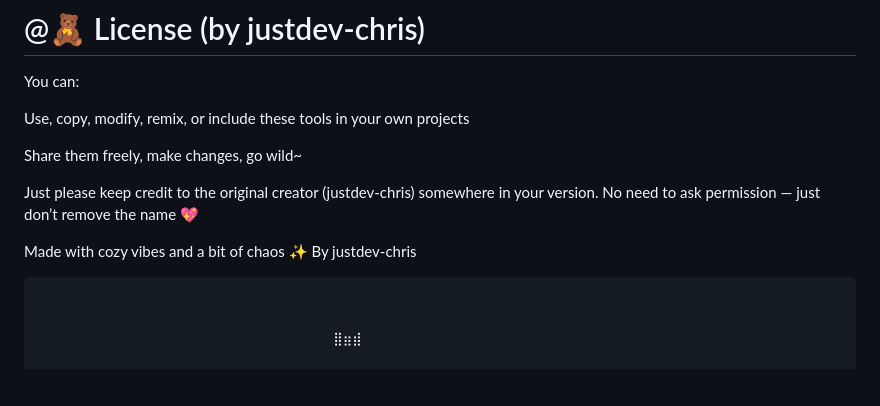
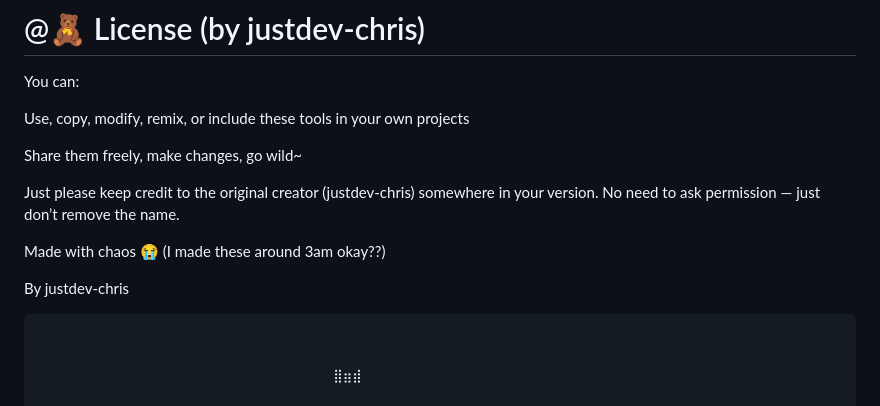
Before and after one commit to justdev-chris/justdev-chris-portfolio, a Markdown page: README.md, the part around the change. GitHub-like rendering; blank space fills up the shorter version.

````diff
--- a/README.md
+++ b/README.md
@@ -54,9 +54,10 @@ Use, copy, modify, remix, or include these tools in your own projects
 Share them freely, make changes, go wild~
 
 Just please keep credit to the original creator (justdev-chris) somewhere in your version.
-No need to ask permission — just don’t remove the name 💖
+No need to ask permission — just don’t remove the name.
 
-Made with cozy vibes and a bit of chaos ✨
+Made with chaos 😭 (I made these around 3am okay??)
+
 By justdev-chris
 
 ```
````
